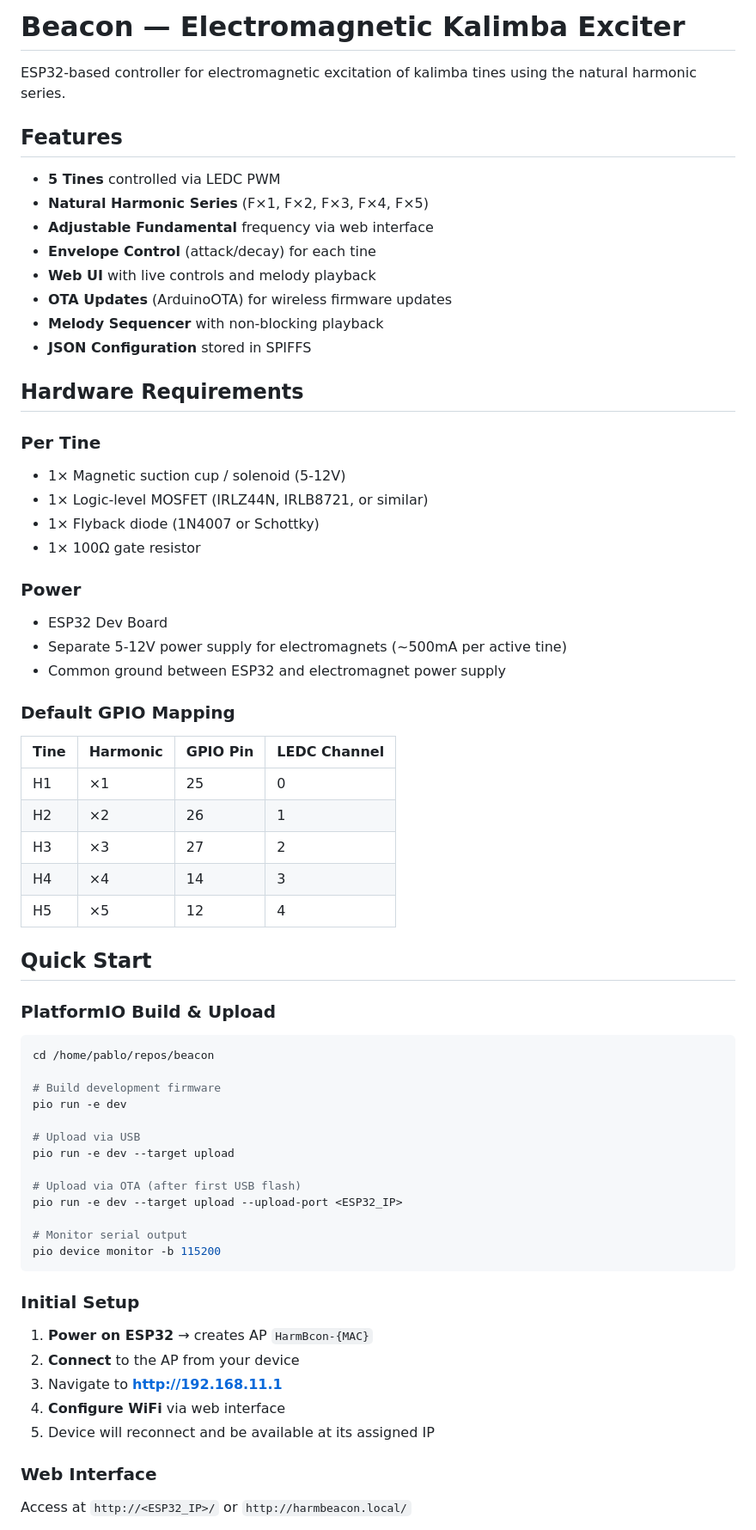
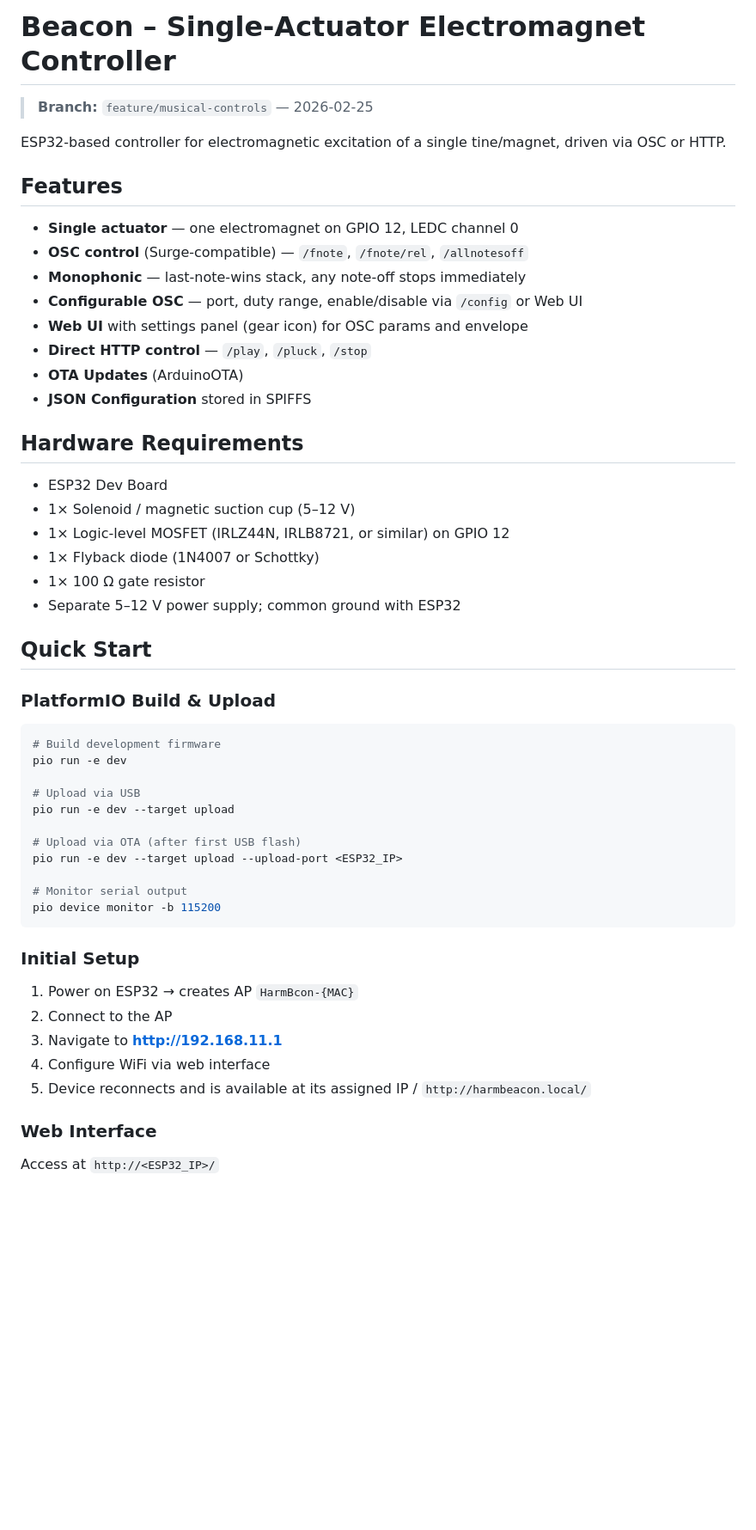
Before and after one commit to AlterMundi/harmonic-beacon-ESP32-Actuator, a Markdown page: README.md, the part around one of its changes. Shown at 86% size. GitHub-like rendering; blank space fills up the shorter version.

````diff
--- a/README.md
+++ b/README.md
@@ -1,47 +1,34 @@
-# Beacon — Electromagnetic Kalimba Exciter
+# Beacon – Single-Actuator Electromagnet Controller
 
-ESP32-based controller for electromagnetic excitation of kalimba tines using the natural harmonic series.
+> **Branch:** `feature/musical-controls` — 2026-02-25
+
+ESP32-based controller for electromagnetic excitation of a single tine/magnet, driven via OSC or HTTP.
 
 ## Features
 
-- **5 Tines** controlled via LEDC PWM
-- **Natural Harmonic Series** (F×1, F×2, F×3, F×4, F×5)
-- **Adjustable Fundamental** frequency via web interface
-- **Envelope Control** (attack/decay) for each tine
-- **Web UI** with live controls and melody playback
-- **OTA Updates** (ArduinoOTA) for wireless firmware updates
-- **Melody Sequencer** with non-blocking playback
+- **Single actuator** — one electromagnet on GPIO 12, LEDC channel 0
+- **OSC control** (Surge-compatible) — `/fnote`, `/fnote/rel`, `/allnotesoff`
+- **Monophonic** — last-note-wins stack, any note-off stops immediately
+- **Configurable OSC** — port, duty range, enable/disable via `/config` or Web UI
+- **Web UI** with settings panel (gear icon) for OSC params and envelope
+- **Direct HTTP control** — `/play`, `/pluck`, `/stop`
+- **OTA Updates** (ArduinoOTA)
 - **JSON Configuration** stored in SPIFFS
 
 ## Hardware Requirements
 
-### Per Tine
-- 1× Magnetic suction cup / solenoid (5-12V)
-- 1× Logic-level MOSFET (IRLZ44N, IRLB8721, or similar)
+- ESP32 Dev Board
+- 1× Solenoid / magnetic suction cup (5–12 V)
+- 1× Logic-level MOSFET (IRLZ44N, IRLB8721, or similar) on GPIO 12
 - 1× Flyback diode (1N4007 or Schottky)
-- 1× 100Ω gate resistor
-
-### Power
-- ESP32 Dev Board
-- Separate 5-12V power supply for electromagnets (~500mA per active tine)
-- Common ground between ESP32 and electromagnet power supply
-
-### Default GPIO Mapping
-| Tine | Harmonic | GPIO Pin | LEDC Channel |
-|------|----------|----------|--------------|
-| H1   | ×1       | 25       | 0            |
-| H2   | ×2       | 26       | 1            |
-| H3   | ×3       | 27       | 2            |
-| H4   | ×4       | 14       | 3            |
-| H5   | ×5       | 12       | 4            |
+- 1× 100 Ω gate resistor
+- Separate 5–12 V power supply; common ground with ESP32
 
 ## Quick Start
 
 ### PlatformIO Build & Upload
 
 ```bash
-cd /home/pablo/repos/beacon
-
 # Build development firmware
 pio run -e dev
 
@@ -57,13 +44,13 @@ pio device monitor -b 115200
 
 ### Initial Setup
 
-1. **Power on ESP32** → creates AP `HarmBcon-{MAC}`
-2. **Connect** to the AP from your device
+1. Power on ESP32 → creates AP `HarmBcon-{MAC}`
+2. Connect to the AP
 3. Navigate to **http://192.168.11.1**
-4. **Configure WiFi** via web interface
-5. Device will reconnect and be available at its assigned IP
+4. Configure WiFi via web interface
+5. Device reconnects and is available at its assigned IP / `http://harmbeacon.local/`
 
 ### Web Interface
 
-Access at `http://<ESP32_IP>/` or `http://harmbeacon.local/`
+Access at `http://<ESP32_IP>/`
 
````
Also changed, not shown: other parts of README.md (+90 -51 lines).
